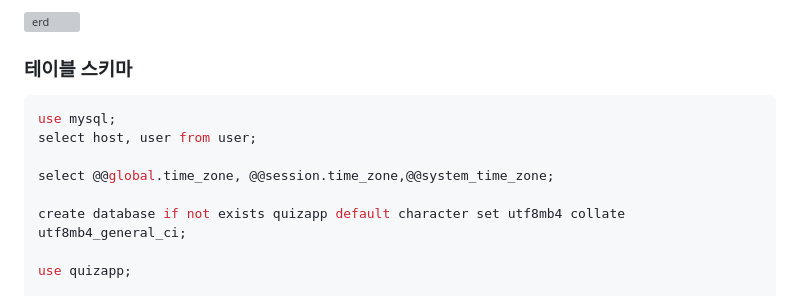
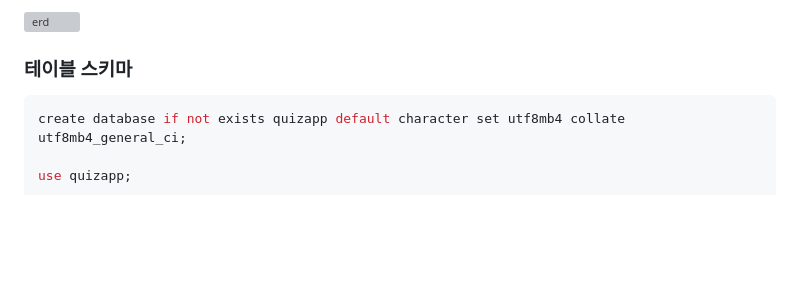
Before and after one commit to leesh5000/Quiz-Moa-BE, a Markdown page: README.md, the part around the change. Drawn GitHub-style; blank space fills up the shorter version; grey boxes are pictures that could not be loaded.

Commit message:
#29 - 불필요한 SQL 삭제

````diff
--- a/README.md
+++ b/README.md
@@ -28,11 +28,6 @@
 ### 테이블 스키마
 
 ```mysql
-use mysql;
-select host, user from user;
-
-select @@global.time_zone, @@session.time_zone,@@system_time_zone;
-
 create database if not exists quizapp default character set utf8mb4 collate utf8mb4_general_ci;
 
 use quizapp;
````
